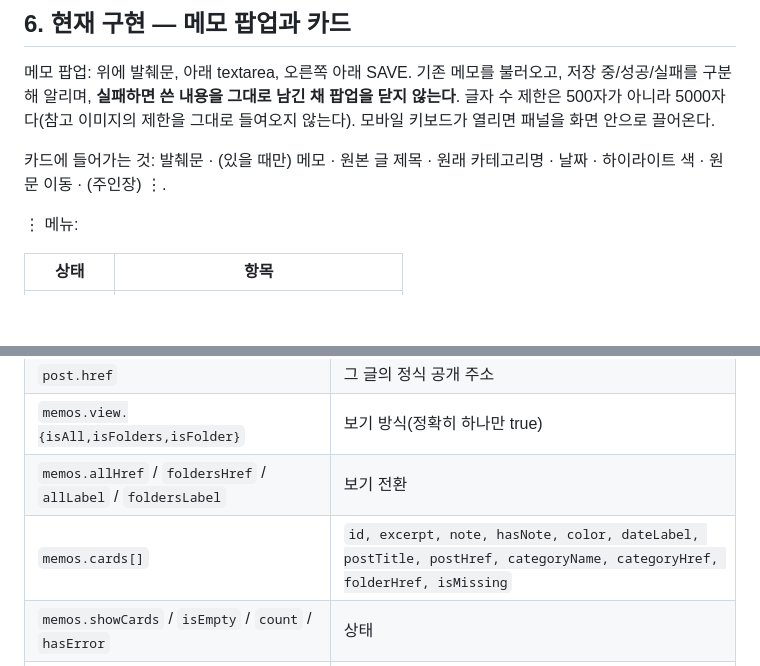
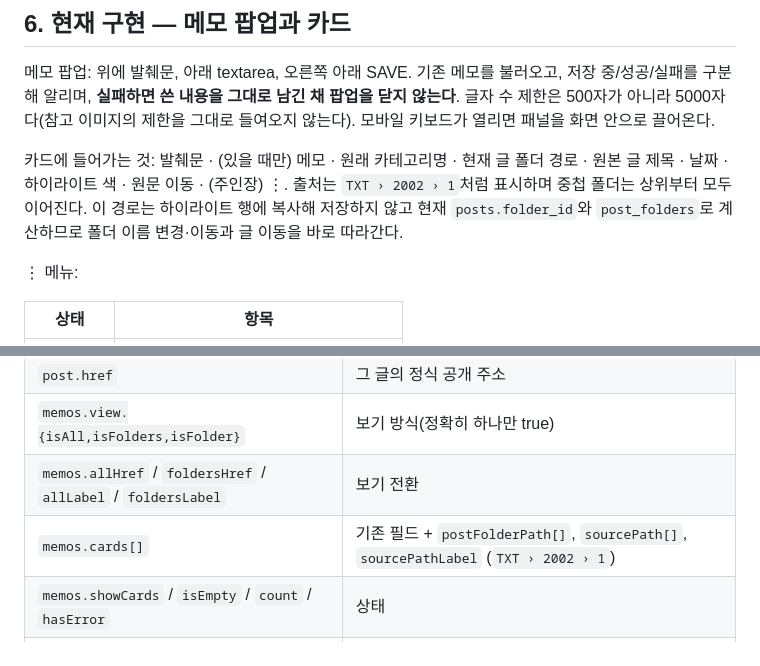
Before and after one commit to sentbysea/imory, a Markdown page: IMORY_HIGHLIGHT1_DESIGN.md, 2 parts joined by grey strips. GitHub-like rendering; blank space fills up the shorter version.

Commit message:
Document memo source path context

```diff
--- a/IMORY_HIGHLIGHT1_DESIGN.md
+++ b/IMORY_HIGHLIGHT1_DESIGN.md
@@ -263,8 +263,11 @@ null을 돌려주어 저장 대상이 되지 않는다.
 닫지 않는다**. 글자 수 제한은 500자가 아니라 5000자다(참고 이미지의 제한을
 그대로 들여오지 않는다). 모바일 키보드가 열리면 패널을 화면 안으로 끌어온다.
 
-카드에 들어가는 것: 발췌문 · (있을 때만) 메모 · 원본 글 제목 · 원래 카테고리명 ·
-날짜 · 하이라이트 색 · 원문 이동 · (주인장) ⋮.
+카드에 들어가는 것: 발췌문 · (있을 때만) 메모 · 원래 카테고리명 · 현재 글 폴더
+경로 · 원본 글 제목 · 날짜 · 하이라이트 색 · 원문 이동 · (주인장) ⋮. 출처는
+`TXT › 2002 › 1`처럼 표시하며 중첩 폴더는 상위부터 모두 이어진다. 이 경로는
+하이라이트 행에 복사해 저장하지 않고 현재 `posts.folder_id`와 `post_folders`로
+계산하므로 폴더 이름 변경·이동과 글 이동을 바로 따라간다.
 
 ⋮ 메뉴:
 
@@ -352,7 +355,7 @@ Import / Export / normalize / AI 응답 스키마 / Studio Preview 전부 `memos
 | `post.href` | 그 글의 정식 공개 주소 |
 | `memos.view.{isAll,isFolders,isFolder}` | 보기 방식(정확히 하나만 true) |
 | `memos.allHref` / `foldersHref` / `allLabel` / `foldersLabel` | 보기 전환 |
-| `memos.cards[]` | `id, excerpt, note, hasNote, color, dateLabel, postTitle, postHref, categoryName, categoryHref, folderHref, isMissing` |
+| `memos.cards[]` | 기존 필드 + `postFolderPath[]`, `sourcePath[]`, `sourcePathLabel` (`TXT › 2002 › 1`) |
 | `memos.showCards` / `isEmpty` / `count` / `hasError` | 상태 |
 | `memos.folders[]` | `id, name, href, count, countLabel, coverUrl, hasCover, coverRatio, coverFocusX, coverFocusY` |
 | `memos.hasFolders` / `foldersEmpty` / `folder` | 폴더 상태 |
```
